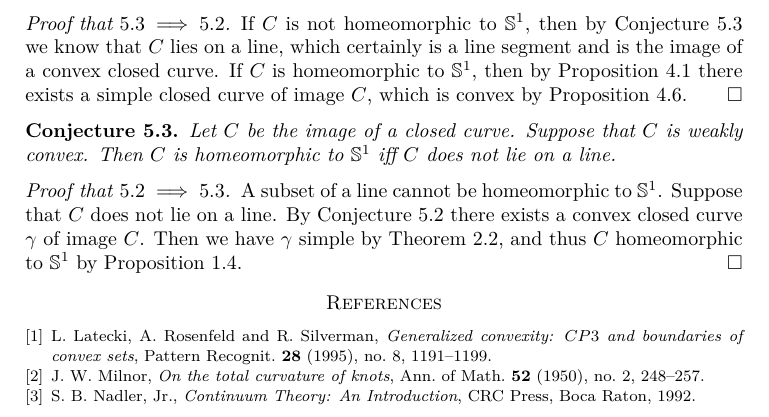
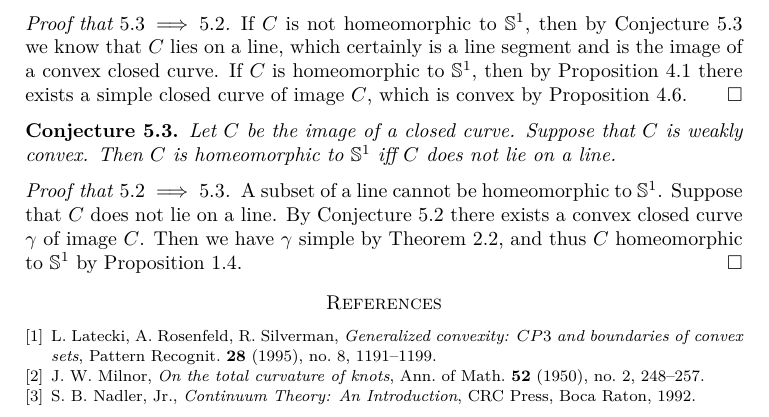
Before and after one commit to yescallop/math-playground, a LaTeX paper (02-the-problem-of-the-randomly-walked-dog/convexity-simpleness.tex): part of page 6 of 6, cut so that both start at the same text. Compiled offline with XeLaTeX; a missing font is replaced by an installed copy or a similar font.

Commit message:
update: 02

```diff
--- a/02-the-problem-of-the-randomly-walked-dog/convexity-simpleness.tex
+++ b/02-the-problem-of-the-randomly-walked-dog/convexity-simpleness.tex
@@ -559,7 +559,7 @@ with notable counterexamples being space-filling curves.
 \begin{thebibliography}{9}
 
     \bibitem{lrs}
-    L. Latecki, A. Rosenfeld and R. Silverman,
+    L. Latecki, A. Rosenfeld, R. Silverman,
     \emph{Generalized convexity: $CP3$ and boundaries of convex sets},
     Pattern Recognit.
     \textbf{28} (1995), no. 8, 1191--1199.
```
Also changed, not shown: 02-the-problem-of-the-randomly-walked-dog/convexity-simpleness.pdf.
